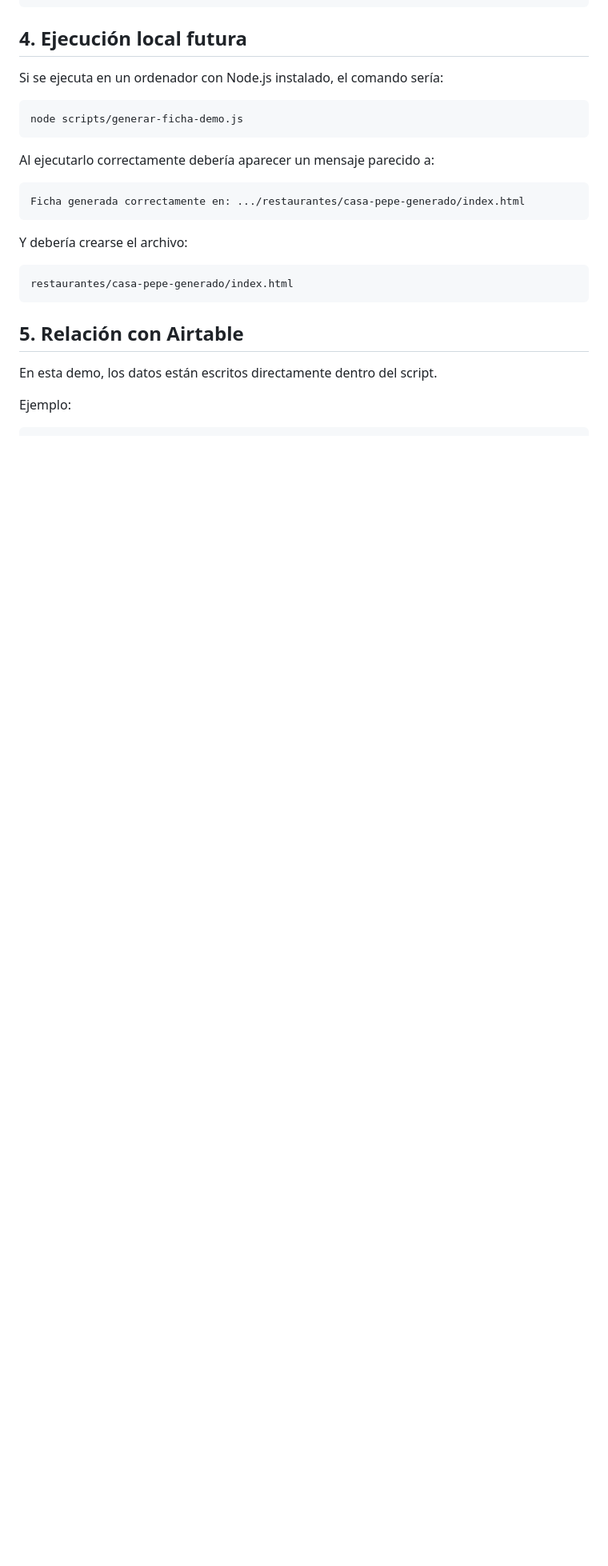
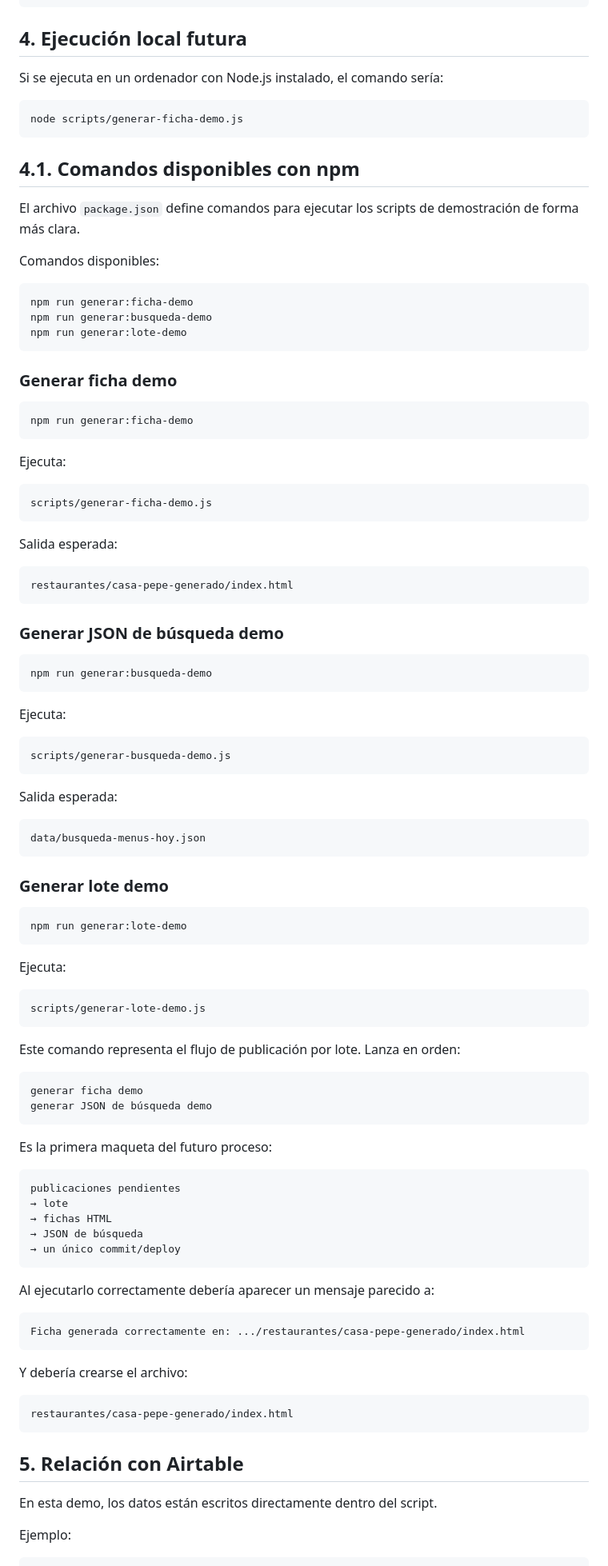
Before and after one commit to Buscamenu/Buscamenu, a Markdown page: docs/ejecucion-script-generacion.md, the part around the change. Shown at 80% size. Rendered like a GitHub page; blank space fills up the shorter version.

Commit message:
Documentar comandos npm de generación

````diff
--- a/docs/ejecucion-script-generacion.md
+++ b/docs/ejecucion-script-generacion.md
@@ -71,6 +71,82 @@ Si se ejecuta en un ordenador con Node.js instalado, el comando sería:
 
 ```bash
 node scripts/generar-ficha-demo.js
+```
+## 4.1. Comandos disponibles con npm
+
+El archivo `package.json` define comandos para ejecutar los scripts de demostración de forma más clara.
+
+Comandos disponibles:
+
+```bash
+npm run generar:ficha-demo
+npm run generar:busqueda-demo
+npm run generar:lote-demo
+```
+
+### Generar ficha demo
+
+```bash
+npm run generar:ficha-demo
+```
+
+Ejecuta:
+
+```text
+scripts/generar-ficha-demo.js
+```
+
+Salida esperada:
+
+```text
+restaurantes/casa-pepe-generado/index.html
+```
+
+### Generar JSON de búsqueda demo
+
+```bash
+npm run generar:busqueda-demo
+```
+
+Ejecuta:
+
+```text
+scripts/generar-busqueda-demo.js
+```
+
+Salida esperada:
+
+```text
+data/busqueda-menus-hoy.json
+```
+
+### Generar lote demo
+
+```bash
+npm run generar:lote-demo
+```
+
+Ejecuta:
+
+```text
+scripts/generar-lote-demo.js
+```
+
+Este comando representa el flujo de publicación por lote. Lanza en orden:
+
+```text
+generar ficha demo
+generar JSON de búsqueda demo
+```
+
+Es la primera maqueta del futuro proceso:
+
+```text
+publicaciones pendientes
+→ lote
+→ fichas HTML
+→ JSON de búsqueda
+→ un único commit/deploy
 ```
 
 Al ejecutarlo correctamente debería aparecer un mensaje parecido a:
````
